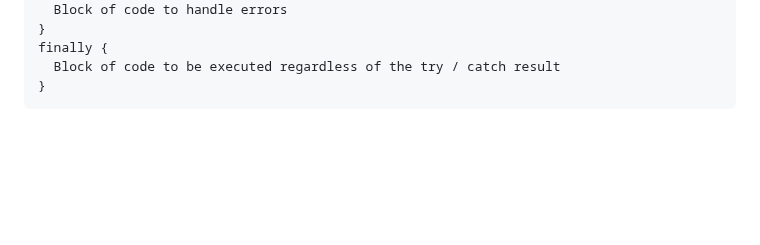
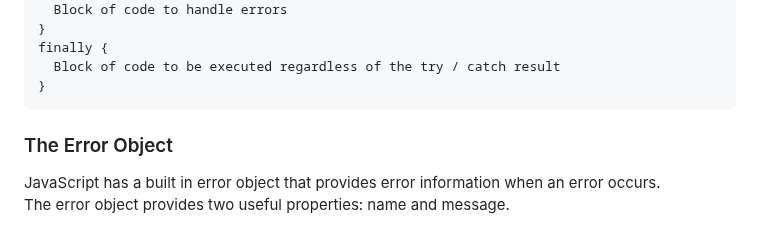
Before and after one commit to Zeb-0/Learn_JS, a Markdown page: notes.md, the part around the change. GitHub-like rendering; blank space fills up the shorter version.

Commit message:
Error Object

````diff
--- a/notes.md
+++ b/notes.md
@@ -322,3 +322,7 @@ finally {
   Block of code to be executed regardless of the try / catch result
 }
 ```
+
+### The Error Object
+JavaScript has a built in error object that provides error information when an error occurs.
+The error object provides two useful properties: name and message.
````
